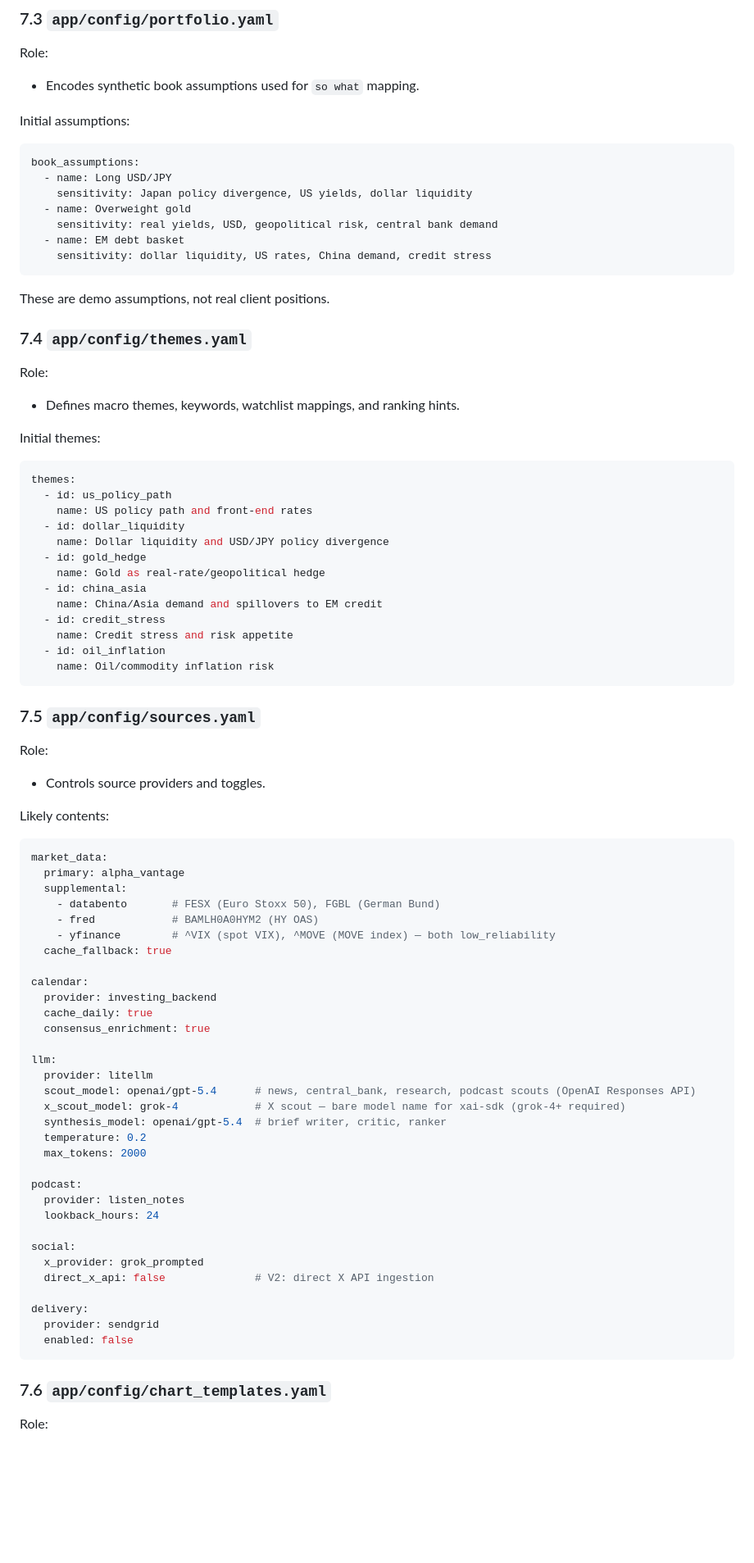
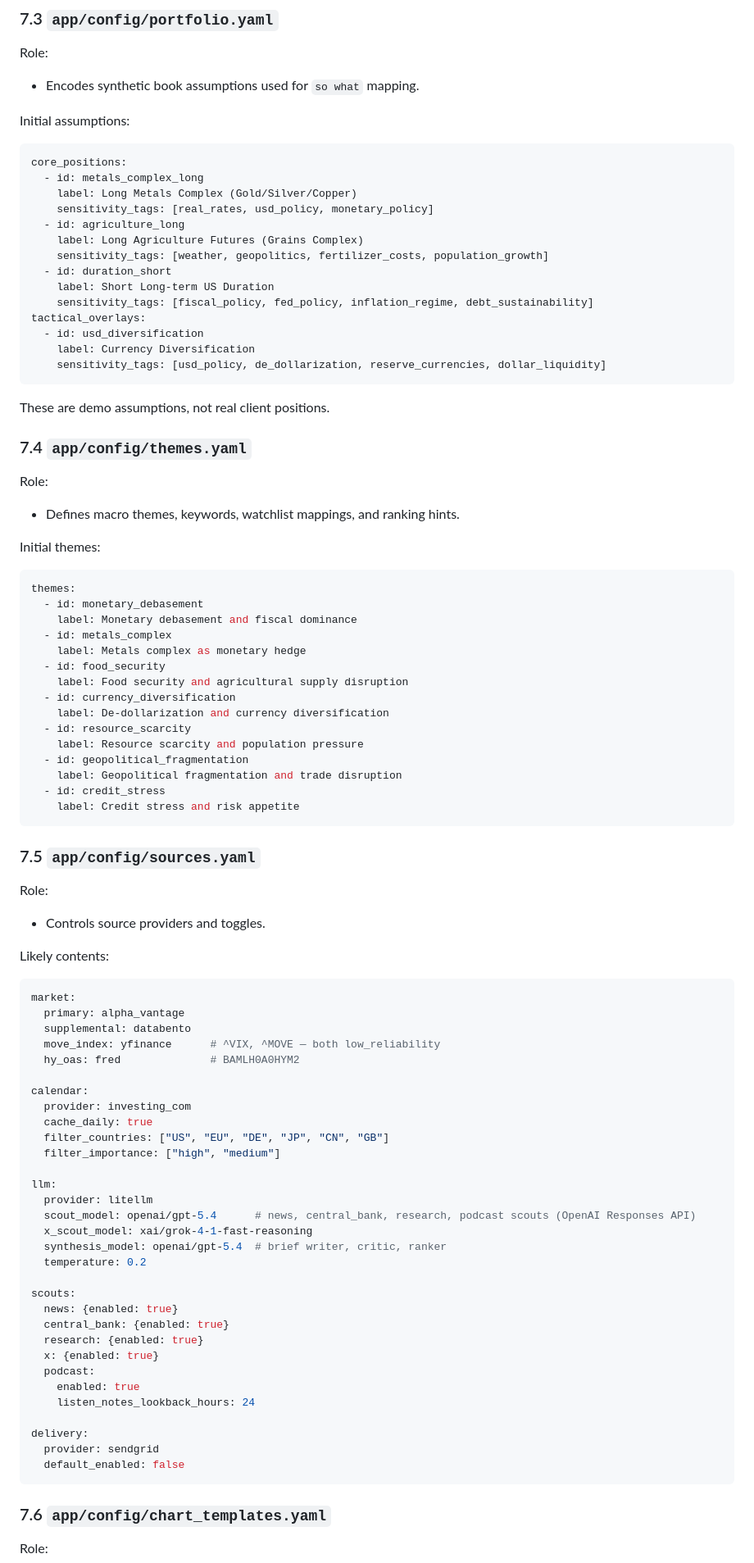
Before and after one commit to lckdairesearch/daily_macro_brief_agent, a Markdown page: architecture.md, the part around one of its changes. Shown at 82% size. GitHub-like rendering; blank space fills up the shorter version.

````diff
--- a/architecture.md
+++ b/architecture.md
@@ -406,13 +418,20 @@ Role:
 Initial assumptions:
 
 ```yaml
-book_assumptions:
-  - name: Long USD/JPY
-    sensitivity: Japan policy divergence, US yields, dollar liquidity
-  - name: Overweight gold
-    sensitivity: real yields, USD, geopolitical risk, central bank demand
-  - name: EM debt basket
-    sensitivity: dollar liquidity, US rates, China demand, credit stress
+core_positions:
+  - id: metals_complex_long
+    label: Long Metals Complex (Gold/Silver/Copper)
+    sensitivity_tags: [real_rates, usd_policy, monetary_policy]
+  - id: agriculture_long
+    label: Long Agriculture Futures (Grains Complex)
+    sensitivity_tags: [weather, geopolitics, fertilizer_costs, population_growth]
+  - id: duration_short
+    label: Short Long-term US Duration
+    sensitivity_tags: [fiscal_policy, fed_policy, inflation_regime, debt_sustainability]
+tactical_overlays:
+  - id: usd_diversification
+    label: Currency Diversification
+    sensitivity_tags: [usd_policy, de_dollarization, reserve_currencies, dollar_liquidity]
 ```
 
 These are demo assumptions, not real client positions.
@@ -427,18 +446,20 @@ Initial themes:
 
 ```yaml
 themes:
-  - id: us_policy_path
-    name: US policy path and front-end rates
-  - id: dollar_liquidity
-    name: Dollar liquidity and USD/JPY policy divergence
-  - id: gold_hedge
-    name: Gold as real-rate/geopolitical hedge
-  - id: china_asia
-    name: China/Asia demand and spillovers to EM credit
+  - id: monetary_debasement
+    label: Monetary debasement and fiscal dominance
+  - id: metals_complex
+    label: Metals complex as monetary hedge
+  - id: food_security
+    label: Food security and agricultural supply disruption
+  - id: currency_diversification
+    label: De-dollarization and currency diversification
+  - id: resource_scarcity
+    label: Resource scarcity and population pressure
+  - id: geopolitical_fragmentation
+    label: Geopolitical fragmentation and trade disruption
   - id: credit_stress
-    name: Credit stress and risk appetite
-  - id: oil_inflation
-    name: Oil/commodity inflation risk
+    label: Credit stress and risk appetite
 ```
 
 ### 7.5 `app/config/sources.yaml`
@@ -450,38 +471,37 @@ Role:
 Likely contents:
 
 ```yaml
-market_data:
+market:
   primary: alpha_vantage
-  supplemental:
-    - databento       # FESX (Euro Stoxx 50), FGBL (German Bund)
-    - fred            # BAMLH0A0HYM2 (HY OAS)
-    - yfinance        # ^VIX (spot VIX), ^MOVE (MOVE index) — both low_reliability
-  cache_fallback: true
+  supplemental: databento
+  move_index: yfinance      # ^VIX, ^MOVE — both low_reliability
+  hy_oas: fred              # BAMLH0A0HYM2
 
 calendar:
-  provider: investing_backend
+  provider: investing_com
   cache_daily: true
-  consensus_enrichment: true
+  filter_countries: ["US", "EU", "DE", "JP", "CN", "GB"]
+  filter_importance: ["high", "medium"]
 
 llm:
   provider: litellm
   scout_model: openai/gpt-5.4      # news, central_bank, research, podcast scouts (OpenAI Responses API)
-  x_scout_model: grok-4            # X scout — bare model name for xai-sdk (grok-4+ required)
+  x_scout_model: xai/grok-4-1-fast-reasoning
   synthesis_model: openai/gpt-5.4  # brief writer, critic, ranker
   temperature: 0.2
-  max_tokens: 2000
-
-podcast:
-  provider: listen_notes
-  lookback_hours: 24
-
-social:
-  x_provider: grok_prompted
-  direct_x_api: false              # V2: direct X API ingestion
+
+scouts:
+  news: {enabled: true}
+  central_bank: {enabled: true}
+  research: {enabled: true}
+  x: {enabled: true}
+  podcast:
+    enabled: true
+    listen_notes_lookback_hours: 24
 
 delivery:
   provider: sendgrid
-  enabled: false
+  default_enabled: false
 ```
 
 ### 7.6 `app/config/chart_templates.yaml`
````
Also changed, not shown: other parts of architecture.md (+29 -15 lines), plan.md (+22 -5 lines), spec.md (+18 -16 lines).
